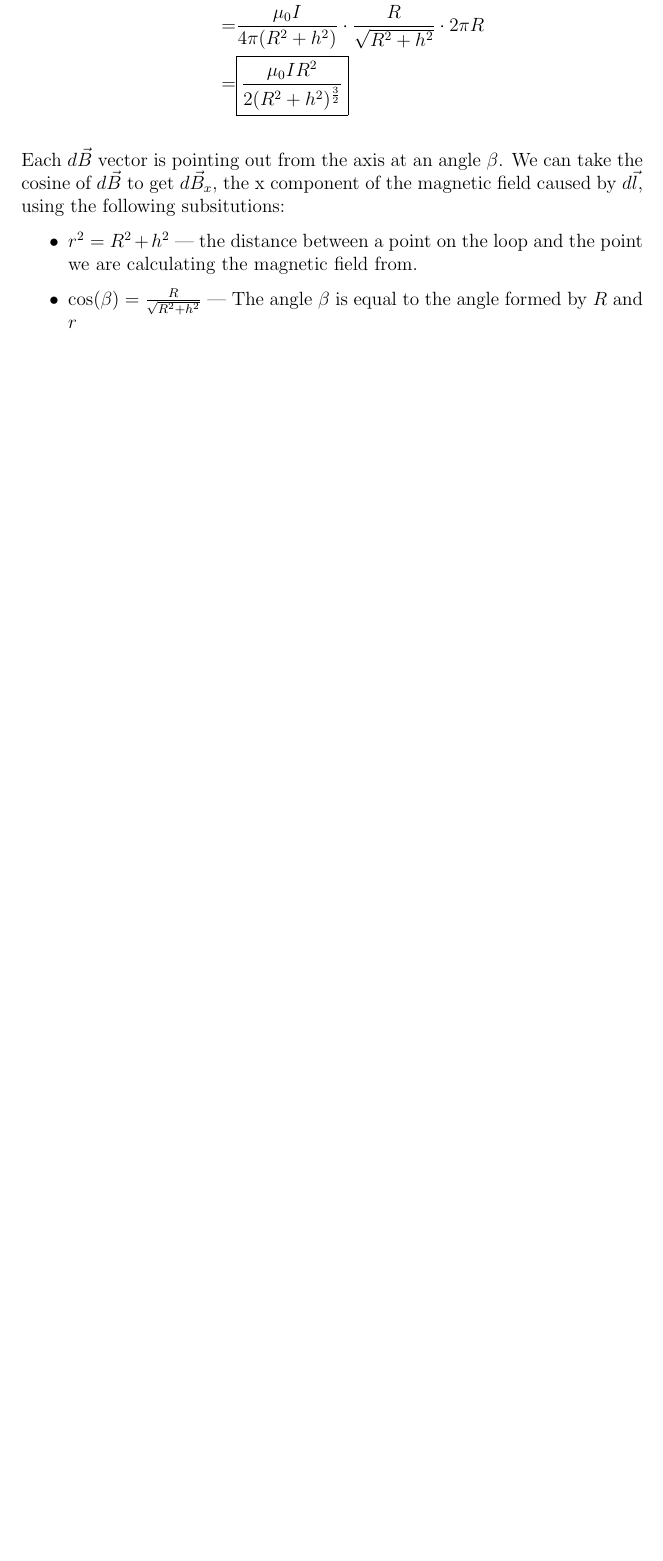
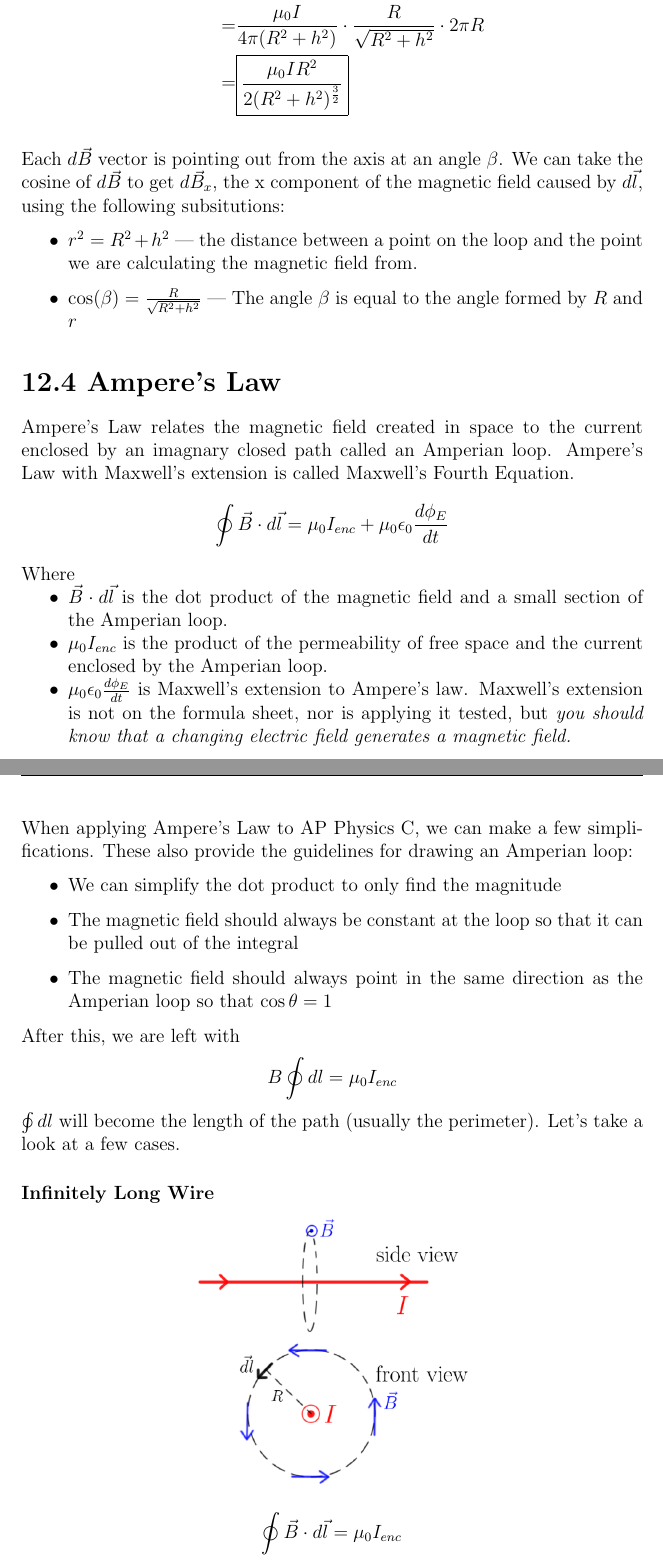
Before and after one commit to MemoMumb/EM-notes, a LaTeX document (Unit 12 Lecture Notes/unit12.tex): part of page 10 of 10 before the commit and two parts of pages 10 and 11 of 14 after it, the two joined at a grey line, cut so that both start at the same text, the shorter picture padded with empty space. Compiled offline with pdfLaTeX.

Commit message:
finish unit 12

```diff
--- a/Unit 12 Lecture Notes/unit12.tex
+++ b/Unit 12 Lecture Notes/unit12.tex
@@ -221,3 +221,40 @@ Each $d\vec{B}$ vector is pointing out from the axis at an angle $\beta$. We can
     \item $\cos (\beta) = \frac{R}{\sqrt{R^2+h^2}}$ --- The angle $\beta$ is equal to the angle formed by $R$ and $r$
 \end{itemize}
 
+\section*{12.4 Ampere's Law}
+
+Ampere's Law relates the magnetic field created in space to the current enclosed by an imagnary closed path called an Amperian loop. Ampere's Law with Maxwell's extension is called Maxwell's Fourth Equation.
+\begin{equation*}
+    \oint \vec{B} \cdot d\vec{l}= \mu_0I_{enc} + \mu_0\epsilon_0\frac{d\phi_E}{dt}
+\end{equation*}
+\begin{minipage}{\textwidth}
+Where
+\begin{itemize}
+    \item $\vec{B} \cdot d\vec{l}$ is the dot product of the magnetic field and a small section of the Amperian loop.
+    \item $\mu_0I_{enc}$ is the product of the permeability of free space and the current enclosed by the Amperian loop.
+    \item $\mu_0\epsilon_0\frac{d\phi_E}{dt}$ is Maxwell's extension to Ampere's law. Maxwell's extension is not on the formula sheet, nor is applying it tested, but \textit{you should know that a changing electric field generates a magnetic field.}
+\end{itemize}
+\end{minipage}
+
+When applying Ampere's Law to AP Physics C, we can make a few simplifications. These also provide the guidelines for drawing an Amperian loop:
+\begin{itemize}
+    \item We can simplify the dot product to only find the magnitude
+    \item The magnetic field should always be constant at the loop so that it can be pulled out of the integral
+    \item The magnetic field should always point in the same direction as the Amperian loop so that $\cos\theta=1$
+\end{itemize}
+After this, we are left with
+\begin{equation*}
+    B \oint dl = \mu_0I_{enc}
+\end{equation*}
+$\oint dl$ will become the length of the path (usually the perimeter). Let's take a look at a few cases.
+
+\subsubsection*{Infinitely Long Wire}
+
+\begin{center}
+    \includegraphics*[height=6cm]{media/amperelongwire.png}
+\end{center}
+\begin{align*}
+    \oint \vec{B} \cdot d\vec{l} &= \mu_0I_{enc} \\
+    B(2\pi R) &= \mu_0 I \\
+    B &= \boxed{\frac{\mu_0 I}{2\pi R}}
+\end{align*}
```
Also changed, not shown: Unit 12 Lecture Notes/media/amperelongwire.png (added), Unit 12 Lecture Notes/media/coaxial.png (added), Unit 12 Lecture Notes/media/solenoid.png (added), Unit 12 Lecture Notes/unit12.pdf, Unit 12 Lecture Notes/unit12.tex (61 more changed lines).
